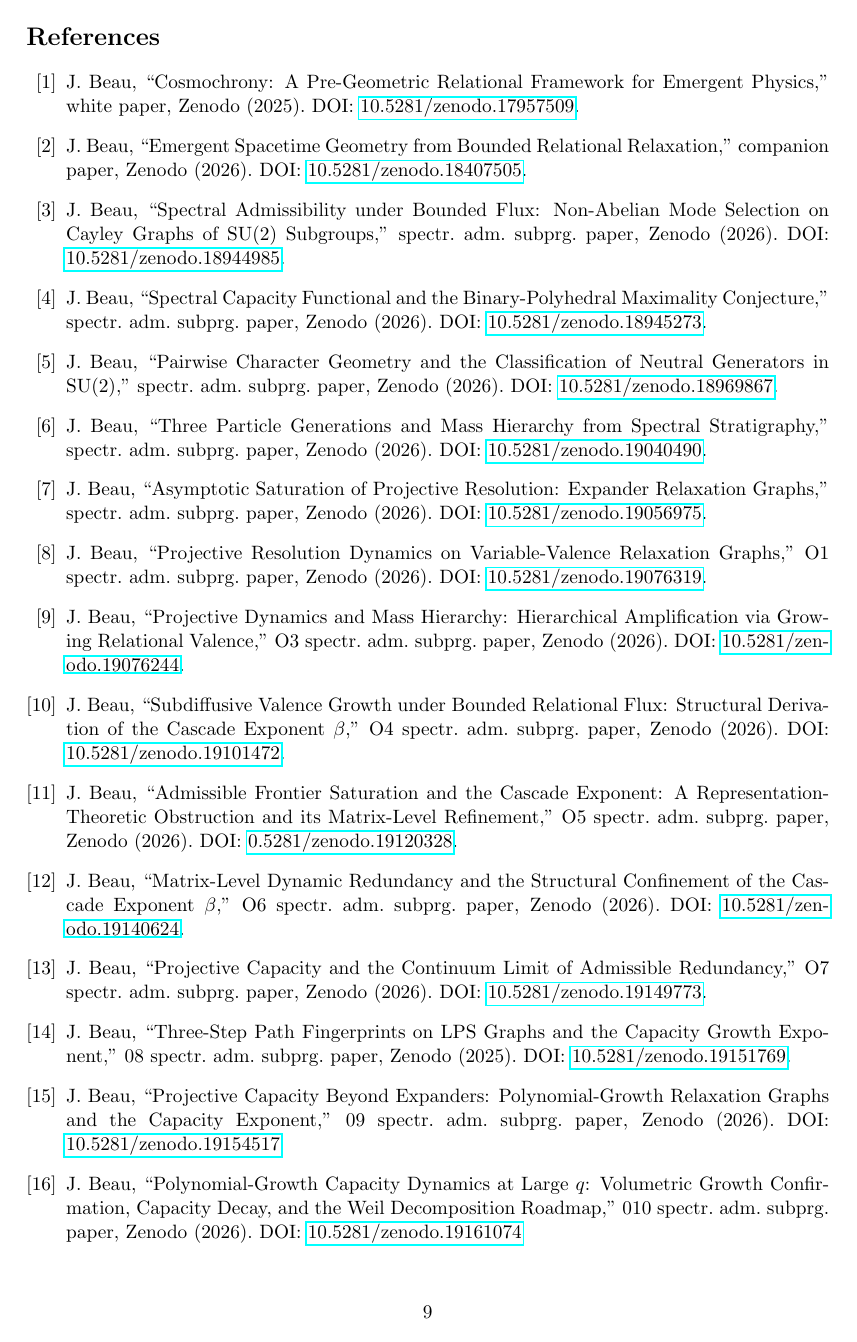
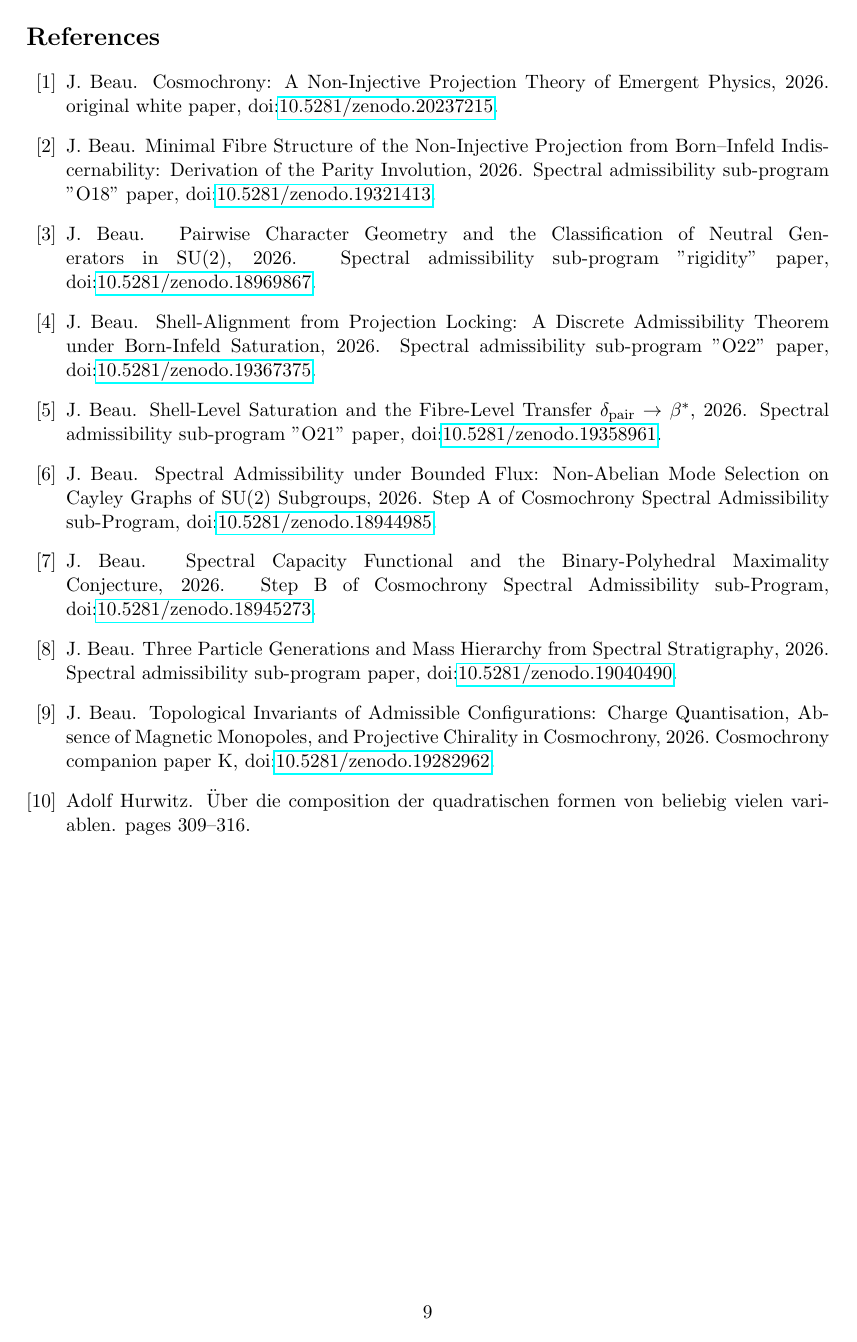
Before and after one commit to Cosmochrony/spectral-o23, a LaTeX paper (tex/SpectralO23.tex, which reads tex/cosmochrony-bibliography.bib, tex/cosmochrony-bibliography.tex): page 9 of 10 before the commit and page 9 of 9 after it. Compiled offline with pdfLaTeX.

Commit message:
Switch to BibTeX bibliography management; add compilation script.

```diff
--- a/tex/SpectralO23.tex
+++ b/tex/SpectralO23.tex
@@ -3,6 +3,7 @@
 \usepackage{amsmath,amssymb,amsthm}
 \usepackage{hyperref}
 \usepackage{geometry}
+\usepackage{doi}
 \geometry{margin=2.5cm}
 
 \newtheorem{theorem}{Theorem}[section]
@@ -575,4 +576,3 @@ Derivation of $\Sigma_{c}(n_{3}) = 3$ from Born--Infeld Fibre Admissibility\\
     count $\dim_{\mathbb{R}} \ImH = 3$ is forced.
 
     \clearpage
-    \begin{thebibliography}{99}
--- /dev/null
+++ b/tex/cosmochrony-bibliography.bib
@@ -0,0 +1,81 @@
+@misc{Beau2026k,
+author = {Beau, J.},
+title = {{Topological Invariants of Admissible Configurations: Charge Quantisation, Absence of Magnetic Monopoles, and Projective Chirality in Cosmochrony}},
+journal = {Preprint},
+year = {2026},
+note = {Cosmochrony companion paper K,
+\doi{10.5281/zenodo.19282962}}
+}
+
+@misc{Beau2026a1,
+author = {Beau, J.},
+title = {{Spectral Admissibility under Bounded Flux: Non-Abelian Mode Selection on Cayley Graphs of SU(2) Subgroups}},
+journal = {Preprint},
+year = {2026},
+note = {Step A of Cosmochrony Spectral Admissibility sub-Program,
+\doi{10.5281/zenodo.18944985}}
+}
+
+@misc{Beau2026a2,
+author = {Beau, J.},
+title = {{Spectral Capacity Functional and the Binary-Polyhedral Maximality Conjecture}},
+journal = {Preprint},
+year = {2026},
+note = {Step B of Cosmochrony Spectral Admissibility sub-Program,
+\doi{10.5281/zenodo.18945273}}
+}
+
+@misc{Beau2026a3,
+author = {Beau, J.},
+title = {{Pairwise Character Geometry and the Classification of Neutral Generators in SU(2)}},
+journal = {Preprint},
+year = {2026},
+note = {Spectral admissibility sub-program "rigidity" paper,
+\doi{10.5281/zenodo.18969867}}
+}
+
+@misc{Beau2026a4,
+author = {Beau, J.},
+title = {{Three Particle Generations and Mass Hierarchy from Spectral Stratigraphy}},
+journal = {Preprint},
+year = {2026},
+note = {Spectral admissibility sub-program paper,
+\doi{10.5281/zenodo.19040490}}
+}
+
+@misc{Beau2026a22,
+author = {Beau, J.},
+title = {{Minimal Fibre Structure of the Non-Injective Projection from Born--Infeld Indiscernability: Derivation of
+the Parity Involution}},
+journal = {Preprint},
+year = {2026},
+note = {Spectral admissibility sub-program "O18" paper,
+\doi{10.5281/zenodo.19321413}}
+}
+
+@misc{Beau2026a25,
+author = {Beau, J.},
+title = {{Shell-Level Saturation and the Fibre-Level Transfer $\delta_{\mathrm{pair}} \to \beta^*$}},
+journal = {Preprint},
+year = {2026},
+note = {Spectral admissibility sub-program "O21" paper,
+\doi{10.5281/zenodo.19358961}}
+}
+
+@misc{Beau2026a26,
+author = {Beau, J.},
+title = {{Shell-Alignment from Projection Locking: A Discrete Admissibility Theorem under Born-Infeld Saturation}},
+journal = {Preprint},
+year = {2026},
+note = {Spectral admissibility sub-program "O22" paper,
+\doi{10.5281/zenodo.19367375}}
+}
+
+@misc{Cosmochrony,
+author = {Beau, J.},
+title = {{Cosmochrony: A Non-Injective Projection Theory of Emergent Physics}},
+journal = {Preprint},
+year = {2026},
+note = {original white paper,
+\doi{10.5281/zenodo.20237215}}
+}
--- a/tex/cosmochrony-bibliography.tex
+++ /dev/null
@@ -1,113 +0,0 @@
-% White paper
-\bibitem{Cosmochrony}
-J.~Beau,
-``Cosmochrony: A Pre-Geometric Relational Framework for Emergent Physics,''
-white paper, Zenodo (2025).
-DOI: \href{https://doi.org/10.5281/zenodo.17957509}{10.5281/zenodo.17957509}.
-
-% Born-Infeld
-\bibitem{Beau2026c}
-J.~Beau,
-``Emergent Spacetime Geometry from Bounded Relational Relaxation,''
-companion paper, Zenodo (2026).
-DOI: \href{https://doi.org/10.5281/zenodo.18407505}{10.5281/zenodo.18407505}.
-
-% Admissibility
-\bibitem{Beau2026a1}
-J.~Beau,
-``Spectral Admissibility under Bounded Flux: Non-Abelian Mode Selection on Cayley Graphs of SU(2) Subgroups,''
-spectr. adm. subprg. paper, Zenodo (2026).
-DOI: \href{https://doi.org/10.5281/zenodo.18944985}{10.5281/zenodo.18944985}.
-
-% Capacity
-\bibitem{Beau2026a2}
-J.~Beau,
-``Spectral Capacity Functional and the Binary-Polyhedral Maximality Conjecture,''
-spectr. adm. subprg. paper, Zenodo (2026).
-DOI: \href{https://doi.org/10.5281/zenodo.18945273}{10.5281/zenodo.18945273}.
-
-% Rigidity
-\bibitem{Beau2026a3}
-J.~Beau,
-``Pairwise Character Geometry and the Classification of Neutral Generators in SU(2),''
-spectr. adm. subprg. paper, Zenodo (2026).
-DOI: \href{https://doi.org/10.5281/zenodo.18969867}{10.5281/zenodo.18969867}.
-
-% Stratigraphy
-\bibitem{Beau2026a4}
-J.~Beau,
-``Three Particle Generations and Mass Hierarchy from Spectral Stratigraphy,''
-spectr. adm. subprg. paper, Zenodo (2026).
-DOI: \href{https://doi.org/10.5281/zenodo.19040490}{10.5281/zenodo.19040490}.
-
-% relaxation
-\bibitem{Beau2026a5}
-J.~Beau,
-``Asymptotic Saturation of Projective Resolution: Expander Relaxation Graphs,''
-spectr. adm. subprg. paper, Zenodo (2026).
-DOI: \href{https://doi.org/10.5281/zenodo.19056975}{10.5281/zenodo.19056975}.
-
-% O1
-\bibitem{Beau2026a6}
-J.~Beau,
-``Projective Resolution Dynamics on Variable-Valence Relaxation Graphs,''
-O1 spectr. adm. subprg. paper, Zenodo (2026).
-DOI: \href{https://doi.org/10.5281/zenodo.19076319}{10.5281/zenodo.19076319}.
-
-% O3
-\bibitem{Beau2026a7}
-J.~Beau,
-``Projective Dynamics and Mass Hierarchy: Hierarchical Amplification via Growing Relational Valence,''
-O3 spectr. adm. subprg. paper, Zenodo (2026).
-DOI: \href{https://doi.org/10.5281/zenodo.19076244}{10.5281/zenodo.19076244}.
-
-% O4
-\bibitem{Beau2026a8}
-J.~Beau,
-``Subdiffusive Valence Growth under Bounded Relational Flux: Structural Derivation of the Cascade Exponent $\beta$,''
-O4 spectr. adm. subprg. paper, Zenodo (2026).
-DOI: \href{https://doi.org/10.5281/zenodo.19101472}{10.5281/zenodo.19101472}.
-
-% O5
-\bibitem{Beau2026a9}
-J.~Beau,
-``Admissible Frontier Saturation and the Cascade Exponent: A Representation-Theoretic Obstruction and its Matrix-Level
-Refinement,''
-O5 spectr. adm. subprg. paper, Zenodo (2026).
-DOI: \href{https://doi.org/10.5281/zenodo.19120328}{0.5281/zenodo.19120328}.
-
-% O6
-\bibitem{Beau2026a10}
-J.~Beau,
-``Matrix-Level Dynamic Redundancy and the Structural Confinement of the Cascade Exponent~$\beta$,''
-O6 spectr. adm. subprg. paper, Zenodo (2026).
-DOI: \href{https://doi.org/10.5281/zenodo.19140624}{10.5281/zenodo.19140624}.
-
-% O7
-\bibitem{Beau2026a11}
-J.~Beau,
-``Projective Capacity and the Continuum Limit of Admissible Redundancy,''
-O7 spectr. adm. subprg. paper, Zenodo (2026).
-DOI: \href{https://doi.org/10.5281/zenodo.19149773}{10.5281/zenodo.19149773}.
-
-% O8
-\bibitem{Beau2026a12}
-J.~Beau,
-``Three-Step Path Fingerprints on LPS Graphs and the Capacity Growth Exponent,''
-08 spectr. adm. subprg. paper, Zenodo (2025).
-DOI: \href{https://doi.org/10.5281/zenodo.19151769}{10.5281/zenodo.19151769}.
-
-% O9
-\bibitem{Beau2026a13}
-J.~Beau,
-``Projective Capacity Beyond Expanders: Polynomial-Growth Relaxation Graphs and the Capacity Exponent,''
-09 spectr. adm. subprg. paper, Zenodo (2026).
-DOI: \href{https://doi.org/10.5281/zenodo.19154517}{10.5281/zenodo.19154517}
-
-% O10
-\bibitem{Beau2026a14}
-J.~Beau,
-``Polynomial-Growth Capacity Dynamics at Large $q$: Volumetric Growth Confirmation, Capacity Decay, and the Weil
-Decomposition Roadmap,''
-010 spectr. adm. subprg. paper, Zenodo (2026).
-DOI: \href{https://doi.org/10.5281/zenodo.19161074}{10.5281/zenodo.19161074}
```
Also changed, not shown: tex/external-refs.bib (added, +9 -0 lines), out/SpectralO23.pdf, tex/SpectralO23.tex (16 more changed lines), tex/cosmochrony-bibliography.tex (100 more changed lines), 2 other files.
